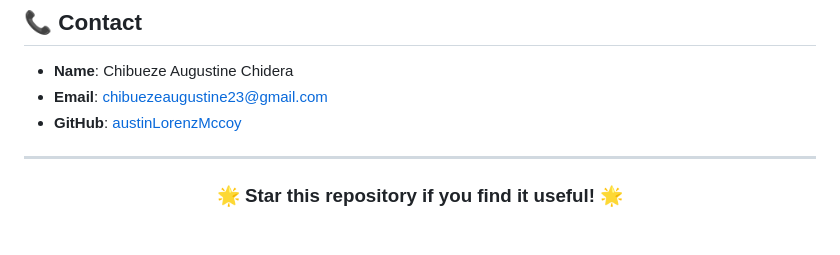
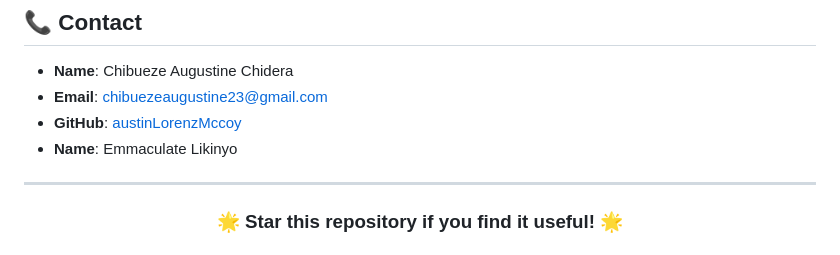
Before and after one commit to austinLorenzMccoy/food-risk-detection-ml, a Markdown page: README.md, the part around the change. Drawn GitHub-style.

Commit message:
included an additional detail

```diff
--- a/README.md
+++ b/README.md
@@ -287,7 +287,7 @@ This project is licensed under the GNU General Public License v3.0. See the [LIC
 - **Name**: Chibueze Augustine Chidera
 - **Email**: chibuezeaugustine23@gmail.com
 - **GitHub**: [austinLorenzMccoy](https://github.com/austinLorenzMccoy)
-
+- **Name**: Emmaculate Likinyo
 ---
 
 <div align="center">
```
